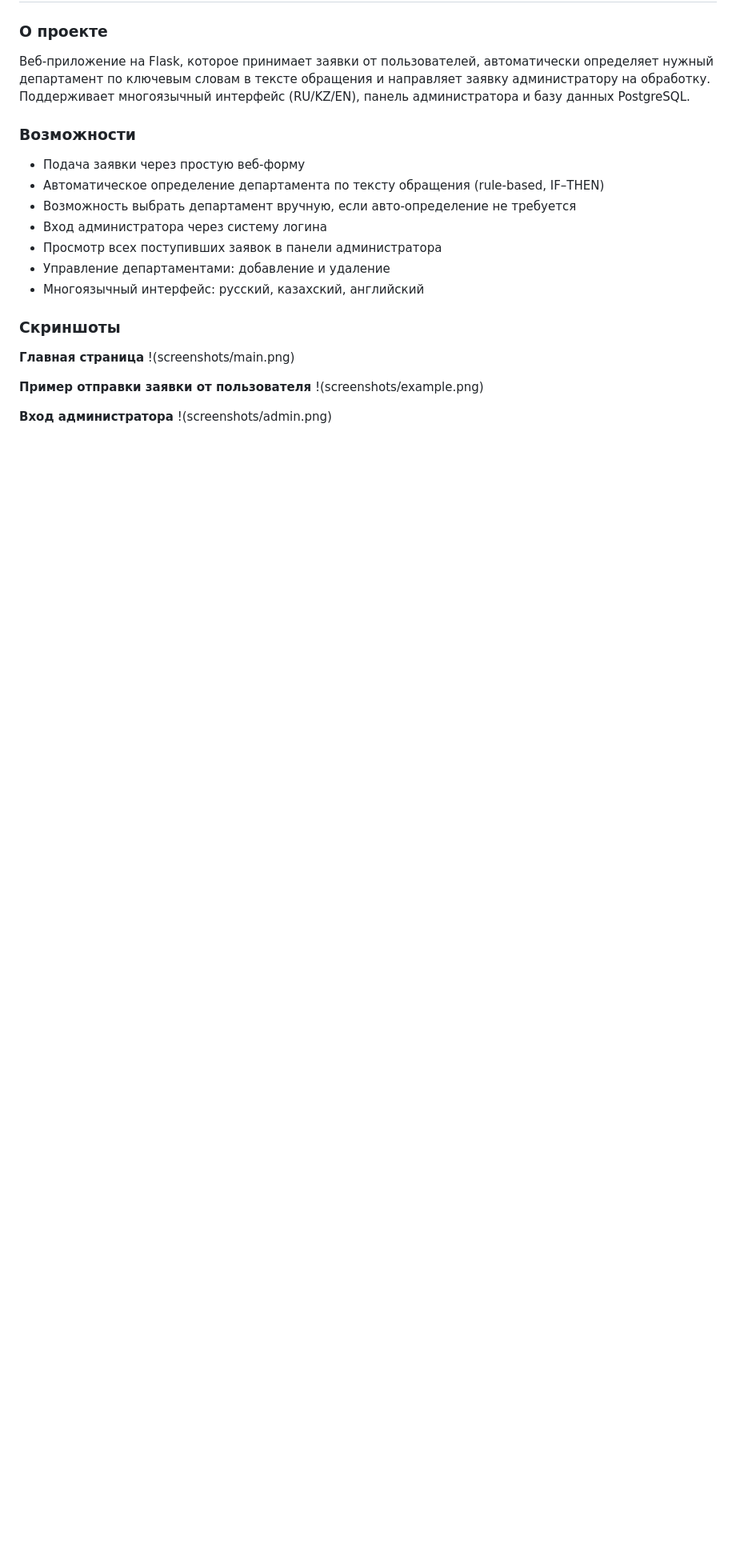
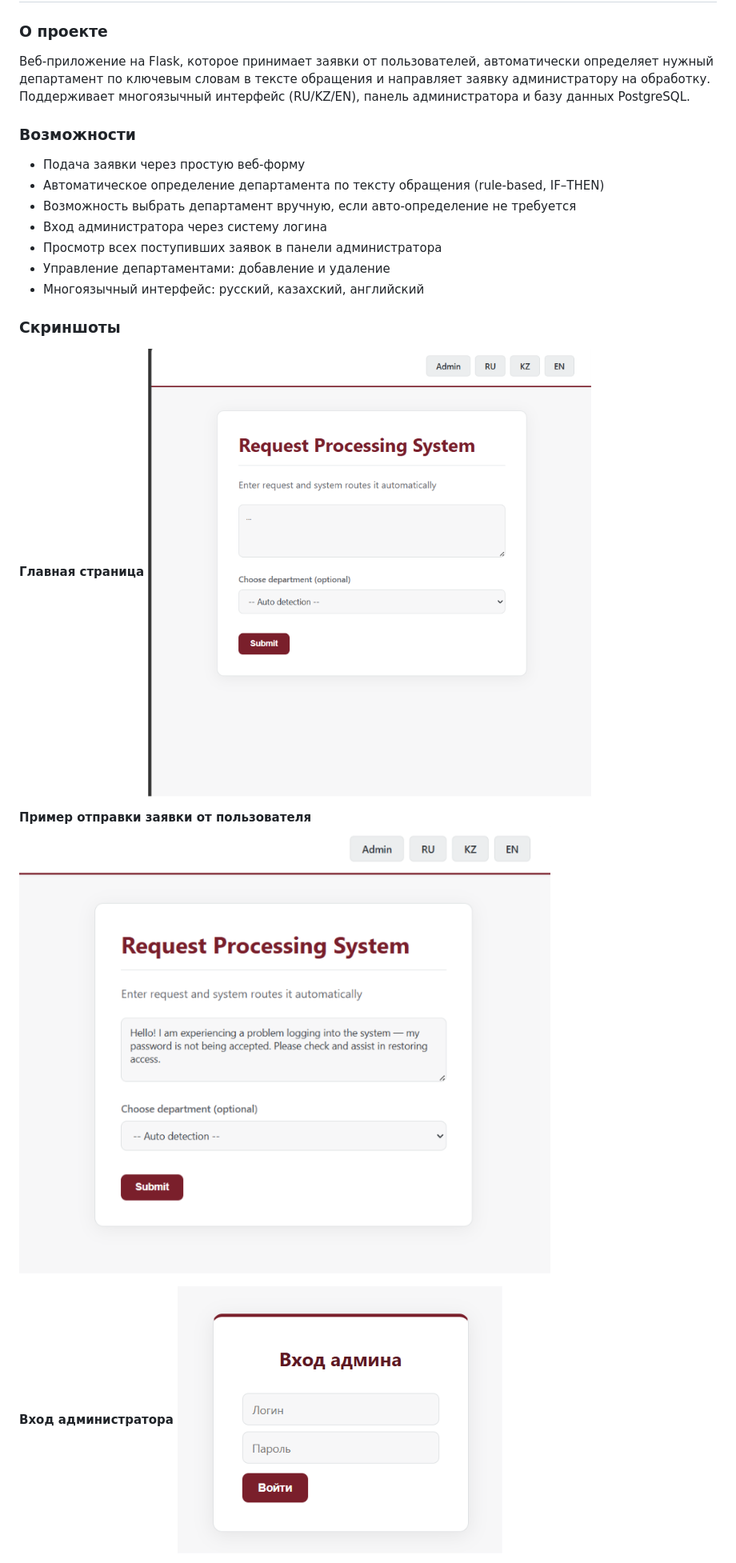
Before and after one commit to BlazE-09X/ppp-intelligent-system, a Markdown page: README.md, the part around one of its changes. Shown at 80% size. Rendered like a GitHub page; blank space fills up the shorter version.

```diff
--- a/README.md
+++ b/README.md
@@ -113,12 +113,12 @@ This project was developed as part of an internship (өндірістік пра
 ### Скриншоты
 
 **Главная страница**
-!(screenshots/main.png)
+![](screenshots/main.png)
 
 **Пример отправки заявки от пользователя**
-!(screenshots/example.png)
+![](screenshots/example.png)
 
 **Вход администратора**
-!(screenshots/admin.png)
+![](screenshots/admin.png)
 
 **Заявка с автоматически определённым департаментом**
```
Also changed, not shown: other parts of README.md (+12 -12 lines).
